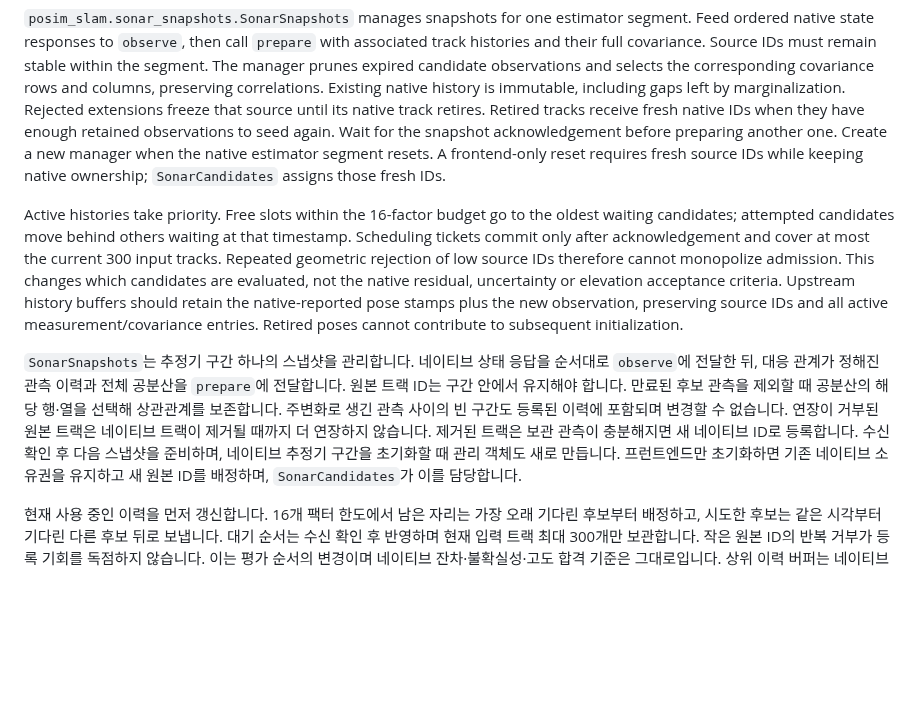
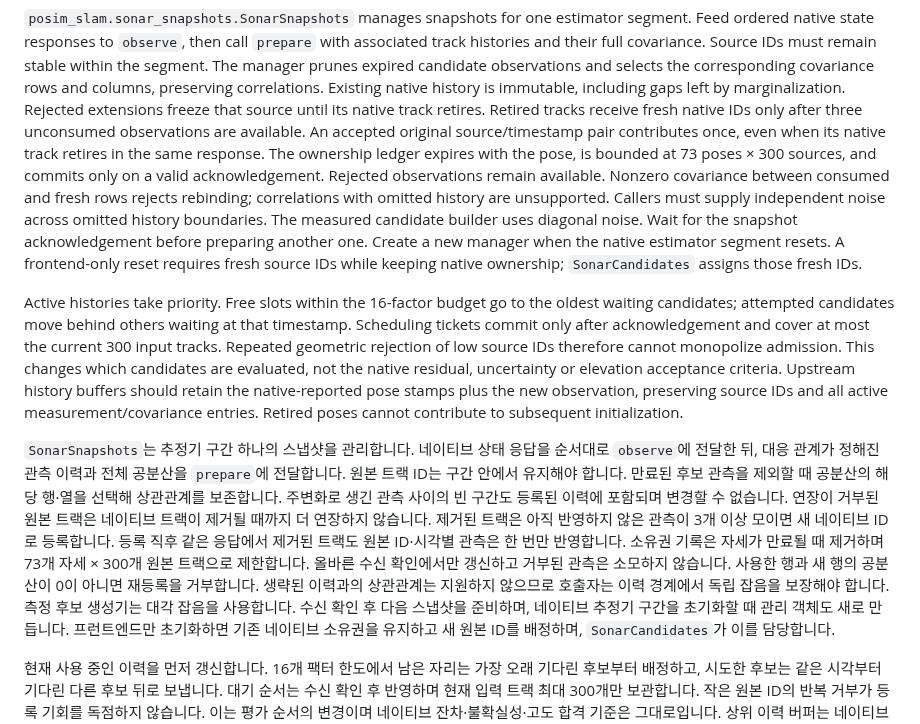
Before and after one commit to IOES-Lab/POSIM-SLAM, a Markdown page: native/basalt/README.md, the part around the change. GitHub-like rendering; blank space fills up the shorter version.

Commit message:
Prevent retired sonar observations from entering the prior twice

```diff
--- a/native/basalt/README.md
+++ b/native/basalt/README.md
@@ -1293,8 +1293,14 @@ stable within the segment. The manager prunes expired candidate observations and
 selects the corresponding covariance rows and columns, preserving correlations.
 Existing native history is immutable, including gaps left by marginalization.
 Rejected extensions freeze that source until its native track retires.
-Retired tracks receive fresh native IDs
-when they have enough retained observations to seed again. Wait for the snapshot
+Retired tracks receive fresh native IDs only after three unconsumed observations
+are available. An accepted original source/timestamp pair contributes once, even
+when its native track retires in the same response. The ownership ledger expires
+with the pose, is bounded at 73 poses × 300 sources, and commits only on a valid
+acknowledgement. Rejected observations remain available. Nonzero covariance
+between consumed and fresh rows rejects rebinding; correlations with omitted
+history are unsupported. Callers must supply independent noise across omitted
+history boundaries. The measured candidate builder uses diagonal noise. Wait for the snapshot
 acknowledgement before preparing another one. Create a new manager when the
 native estimator segment resets. A frontend-only reset requires fresh source
 IDs while keeping native ownership; `SonarCandidates` assigns those fresh IDs.
@@ -1315,8 +1321,13 @@ entries. Retired poses cannot contribute to subsequent initialization.
 후보 관측을 제외할 때 공분산의 해당 행·열을 선택해 상관관계를 보존합니다.
 주변화로 생긴 관측 사이의 빈 구간도 등록된 이력에 포함되며 변경할 수 없습니다.
 연장이 거부된 원본 트랙은 네이티브 트랙이 제거될 때까지 더 연장하지 않습니다.
-제거된 트랙은 보관 관측이 충분해지면 새
-네이티브 ID로 등록합니다. 수신 확인 후 다음 스냅샷을 준비하며, 네이티브 추정기
+제거된 트랙은 아직 반영하지 않은 관측이 3개 이상 모이면 새 네이티브 ID로
+등록합니다. 등록 직후 같은 응답에서 제거된 트랙도 원본 ID·시각별 관측은 한 번만
+반영합니다. 소유권 기록은 자세가 만료될 때 제거하며 73개 자세 × 300개 원본
+트랙으로 제한합니다. 올바른 수신 확인에서만 갱신하고 거부된 관측은 소모하지
+않습니다. 사용한 행과 새 행의 공분산이 0이 아니면 재등록을 거부합니다. 생략된
+이력과의 상관관계는 지원하지 않으므로 호출자는 이력 경계에서 독립 잡음을
+보장해야 합니다. 측정 후보 생성기는 대각 잡음을 사용합니다. 수신 확인 후 다음 스냅샷을 준비하며, 네이티브 추정기
 구간을 초기화할 때 관리 객체도 새로 만듭니다. 프런트엔드만 초기화하면 기존
 네이티브 소유권을 유지하고 새 원본 ID를 배정하며, `SonarCandidates`가 이를 담당합니다.
 
```
Also changed, not shown: docs/diagnostics/sonar-owned-once.md (added, +77 -0 lines), docs/diagnostics/sonar-pressure-recorded.md (+9 -0 lines), docs/images/sonar-owned-once-a-isometric.png (added), docs/images/sonar-owned-once-b-isometric.png (added), 5 other files.
